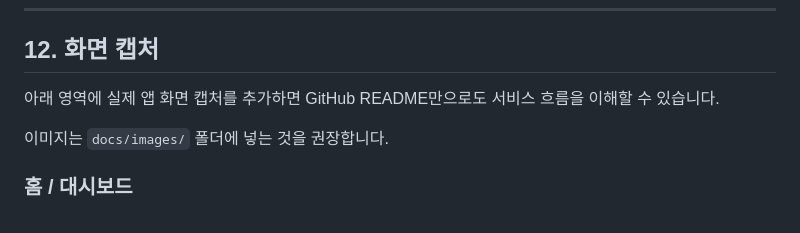
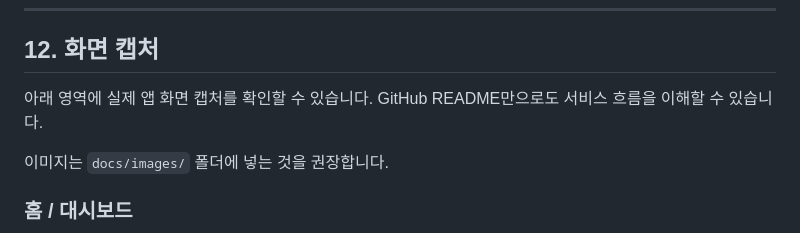
Before and after one commit to goodlawyer23-jpg/family-reading-marathon, a Markdown page: README.md, the part around the change. GitHub-like rendering.

```diff
--- a/README.md
+++ b/README.md
@@ -329,7 +329,7 @@ API 키가 없거나 API 호출에 실패해도 앱이 중단되지 않습니다
 
 ## 12. 화면 캡처
 
-아래 영역에 실제 앱 화면 캡처를 추가하면 GitHub README만으로도 서비스 흐름을 이해할 수 있습니다.
+아래 영역에 실제 앱 화면 캡처를 확인할 수 있습니다. GitHub README만으로도 서비스 흐름을 이해할 수 있습니다.
 
 이미지는 `docs/images/` 폴더에 넣는 것을 권장합니다.
 
```
